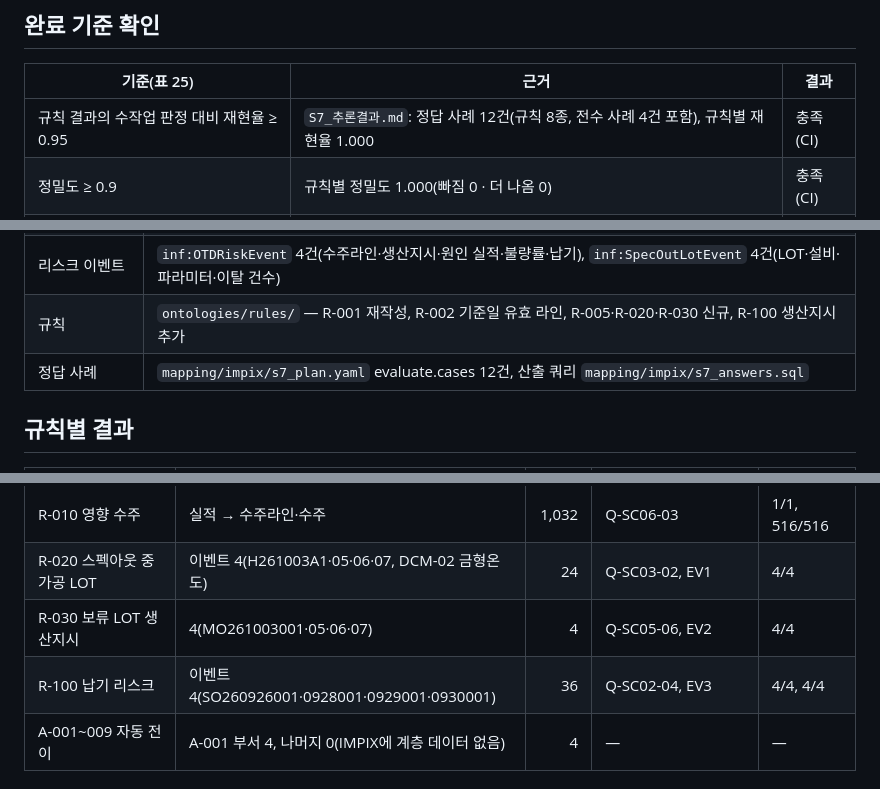
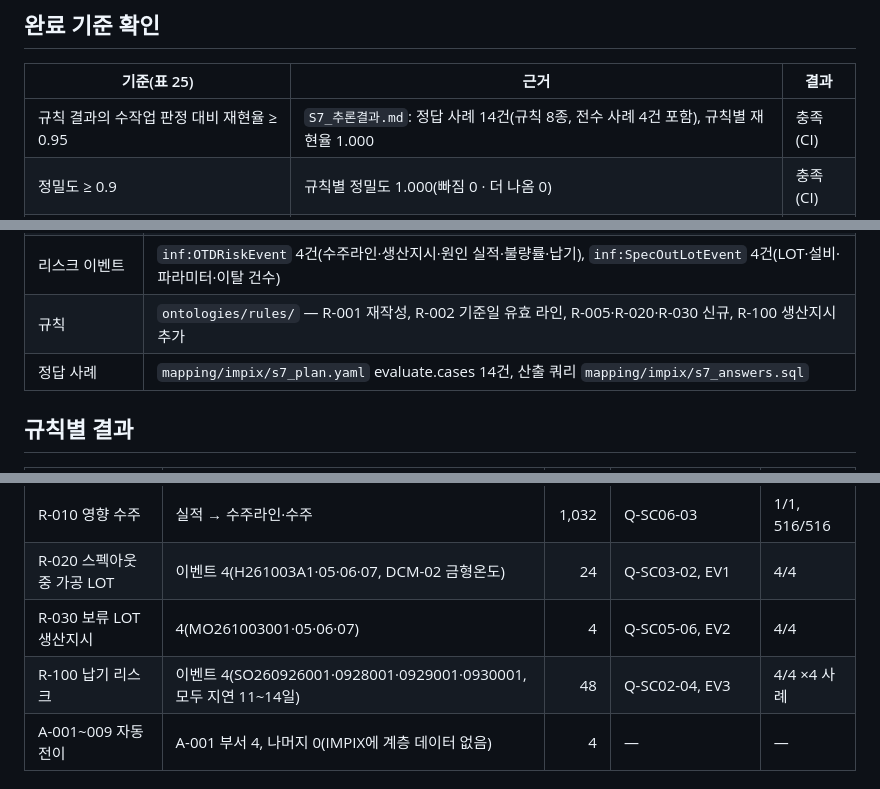
Before and after one commit to harris0709/ksx-platform, a Markdown page: mapping/impix/S7_승인기록.md, 3 parts joined by grey strips. Drawn GitHub-style.

```diff
--- a/mapping/impix/S7_승인기록.md
+++ b/mapping/impix/S7_승인기록.md
@@ -13,7 +13,7 @@
 
 | 기준(표 25) | 근거 | 결과 |
 |---|---|---|
-| 규칙 결과의 수작업 판정 대비 재현율 ≥ 0.95 | `S7_추론결과.md`: 정답 사례 12건(규칙 8종, 전수 사례 4건 포함), 규칙별 재현율 1.000 | 충족(CI) |
+| 규칙 결과의 수작업 판정 대비 재현율 ≥ 0.95 | `S7_추론결과.md`: 정답 사례 14건(규칙 8종, 전수 사례 4건 포함), 규칙별 재현율 1.000 | 충족(CI) |
 | 정밀도 ≥ 0.9 | 규칙별 정밀도 1.000(빠짐 0 · 더 나옴 0) | 충족(CI) |
 | 야간 배치 시간 목표 충족 | 규칙 17개 전체 2.4초(목표 600초 이내) | 충족(CI) |
 
@@ -25,7 +25,7 @@
 | 실행 기록 | `audit.rule_run`(규칙 ID·파일·버전(해시)·결과 그래프·입력 그래프·파라미터·트리플·소요 시간), `audit.rule_eval`(사례별 정답·결과·일치) |
 | 리스크 이벤트 | `inf:OTDRiskEvent` 4건(수주라인·생산지시·원인 실적·불량률·납기), `inf:SpecOutLotEvent` 4건(LOT·설비·파라미터·이탈 건수) |
 | 규칙 | `ontologies/rules/` — R-001 재작성, R-002 기준일 유효 라인, R-005·R-020·R-030 신규, R-100 생산지시 추가 |
-| 정답 사례 | `mapping/impix/s7_plan.yaml` evaluate.cases 12건, 산출 쿼리 `mapping/impix/s7_answers.sql` |
+| 정답 사례 | `mapping/impix/s7_plan.yaml` evaluate.cases 14건, 산출 쿼리 `mapping/impix/s7_answers.sql` |
 
 ## 규칙별 결과
 
@@ -38,7 +38,7 @@
 | R-010 영향 수주 | 실적 → 수주라인·수주 | 1,032 | Q-SC06-03 | 1/1, 516/516 |
 | R-020 스펙아웃 중 가공 LOT | 이벤트 4(H261003A1·05·06·07, DCM-02 금형온도) | 24 | Q-SC03-02, EV1 | 4/4 |
 | R-030 보류 LOT 생산지시 | 4(MO261003001·05·06·07) | 4 | Q-SC05-06, EV2 | 4/4 |
-| R-100 납기 리스크 | 이벤트 4(SO260926001·0928001·0929001·0930001) | 36 | Q-SC02-04, EV3 | 4/4, 4/4 |
+| R-100 납기 리스크 | 이벤트 4(SO260926001·0928001·0929001·0930001, 모두 지연 11~14일) | 48 | Q-SC02-04, EV3 | 4/4 ×4 사례 |
 | A-001~009 자동 전이 | A-001 부서 4, 나머지 0(IMPIX에 계층 데이터 없음) | 4 | — | — |
 
 ## 승인 요청 사항 (판단이 필요한 것)
```
Also changed, not shown: mapping/impix/S7_추론결과.md (+15 -13 lines).
